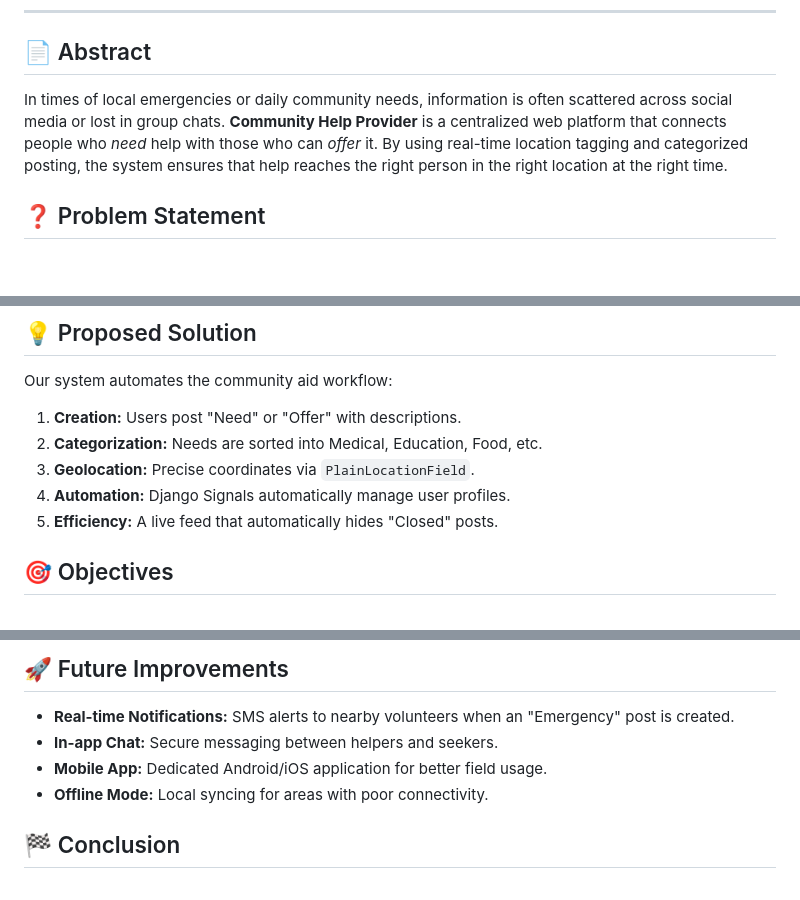
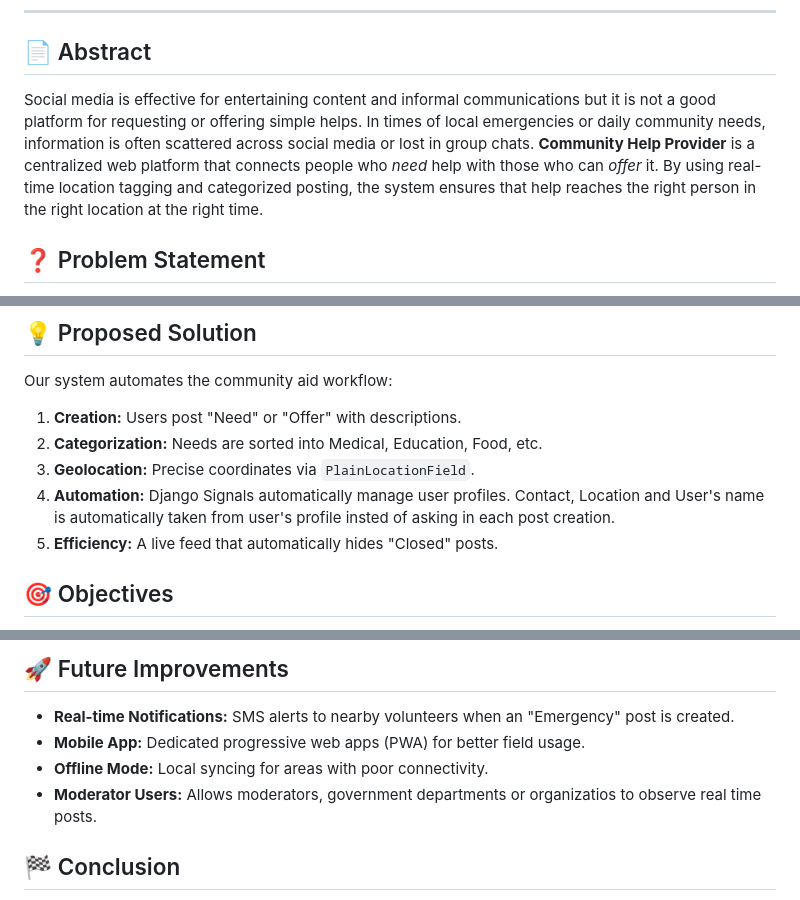
Before and after one commit to sarank9434/Community-Helper, a Markdown page: README.md, 3 parts joined by grey strips. GitHub-like rendering; blank space fills up the shorter version.

Commit message:
Update README with clarifications and new features
Clarified the abstract and added details about automation and future improvements.

```diff
--- a/README.md
+++ b/README.md
@@ -8,7 +8,7 @@
 ---
 
 ## 📄 Abstract
-In times of local emergencies or daily community needs, information is often scattered across social media or lost in group chats. **Community Help Provider** is a centralized web platform that connects people who *need* help with those who can *offer* it. By using real-time location tagging and categorized posting, the system ensures that help reaches the right person in the right location at the right time.
+Social media is effective for entertaining content and informal communications but it is not a good platform for requesting or offering simple helps. In times of local emergencies or daily community needs, information is often scattered across social media or lost in group chats. **Community Help Provider** is a centralized web platform that connects people who *need* help with those who can *offer* it. By using real-time location tagging and categorized posting, the system ensures that help reaches the right person in the right location at the right time.
 
 ## ❓ Problem Statement
 When a crisis occurs (like a medical emergency) or when a citizen wants to volunteer, there is no dedicated platform to match needs with resources locally.
@@ -25,7 +25,7 @@ Our system automates the community aid workflow:
 1. **Creation:** Users post "Need" or "Offer" with descriptions.
 2. **Categorization:** Needs are sorted into Medical, Education, Food, etc.
 3. **Geolocation:** Precise coordinates via `PlainLocationField`.
-4. **Automation:** Django Signals automatically manage user profiles.
+4. **Automation:** Django Signals automatically manage user profiles. Contact, Location and User's name is automatically taken from user's profile insted of asking in each post creation.
 5. **Efficiency:** A live feed that automatically hides "Closed" posts.
 
 ## 🎯 Objectives
@@ -68,9 +68,9 @@ Based on our development and testing:
 
 ## 🚀 Future Improvements
 * **Real-time Notifications:** SMS alerts to nearby volunteers when an "Emergency" post is created.
-* **In-app Chat:** Secure messaging between helpers and seekers.
-* **Mobile App:** Dedicated Android/iOS application for better field usage.
+* **Mobile App:** Dedicated progressive web apps (PWA) for better field usage.
 * **Offline Mode:** Local syncing for areas with poor connectivity.
+* **Moderator Users:** Allows moderators, government departments or organizatios to observe real time posts.
 
 ## 🏁 Conclusion
 The Community Help Provider bridges the gap between traditional mutual aid and modern technology. By digitizing the act of helping, we allow citizens to focus more on the support itself and less on the search for where to provide it.
```
